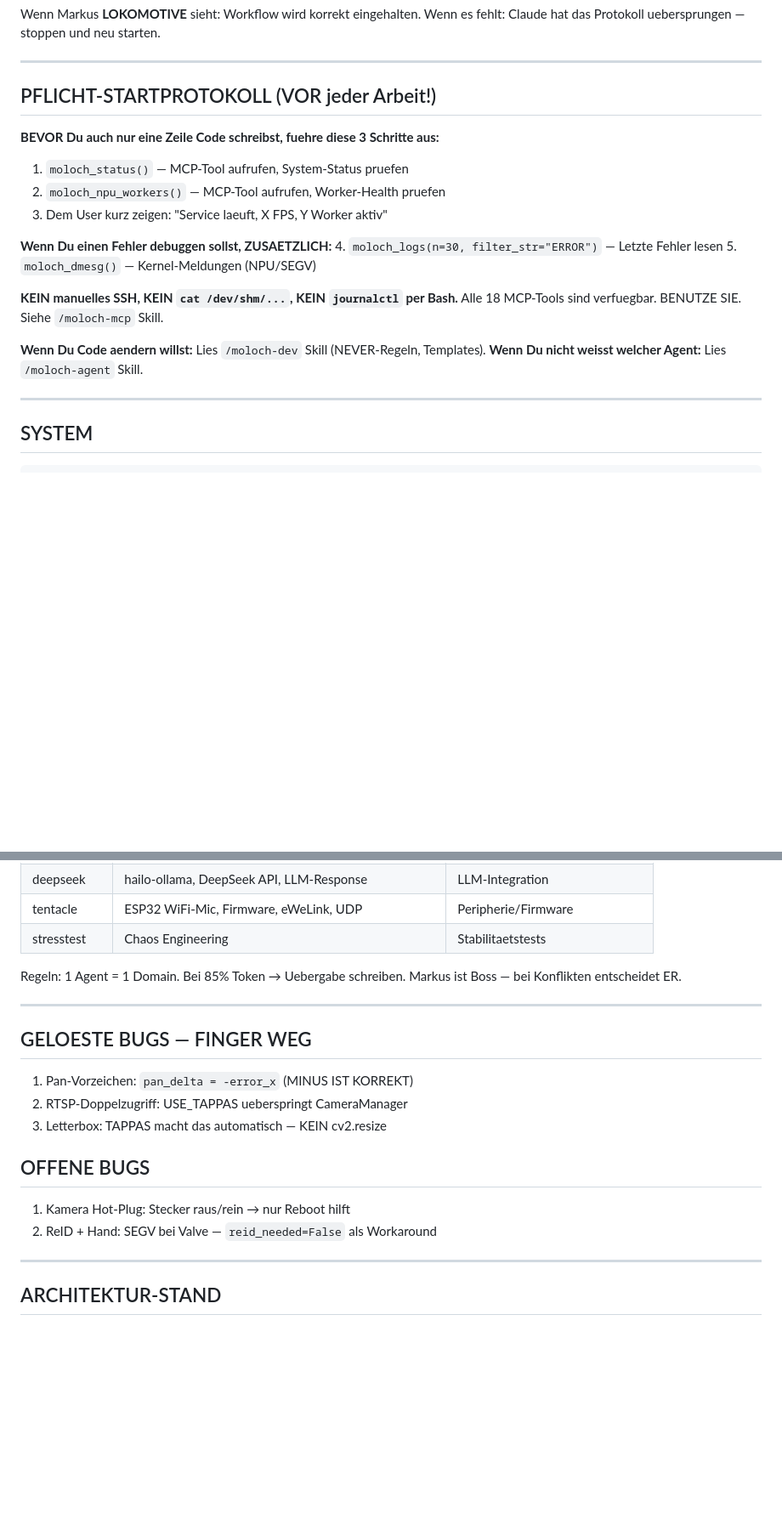
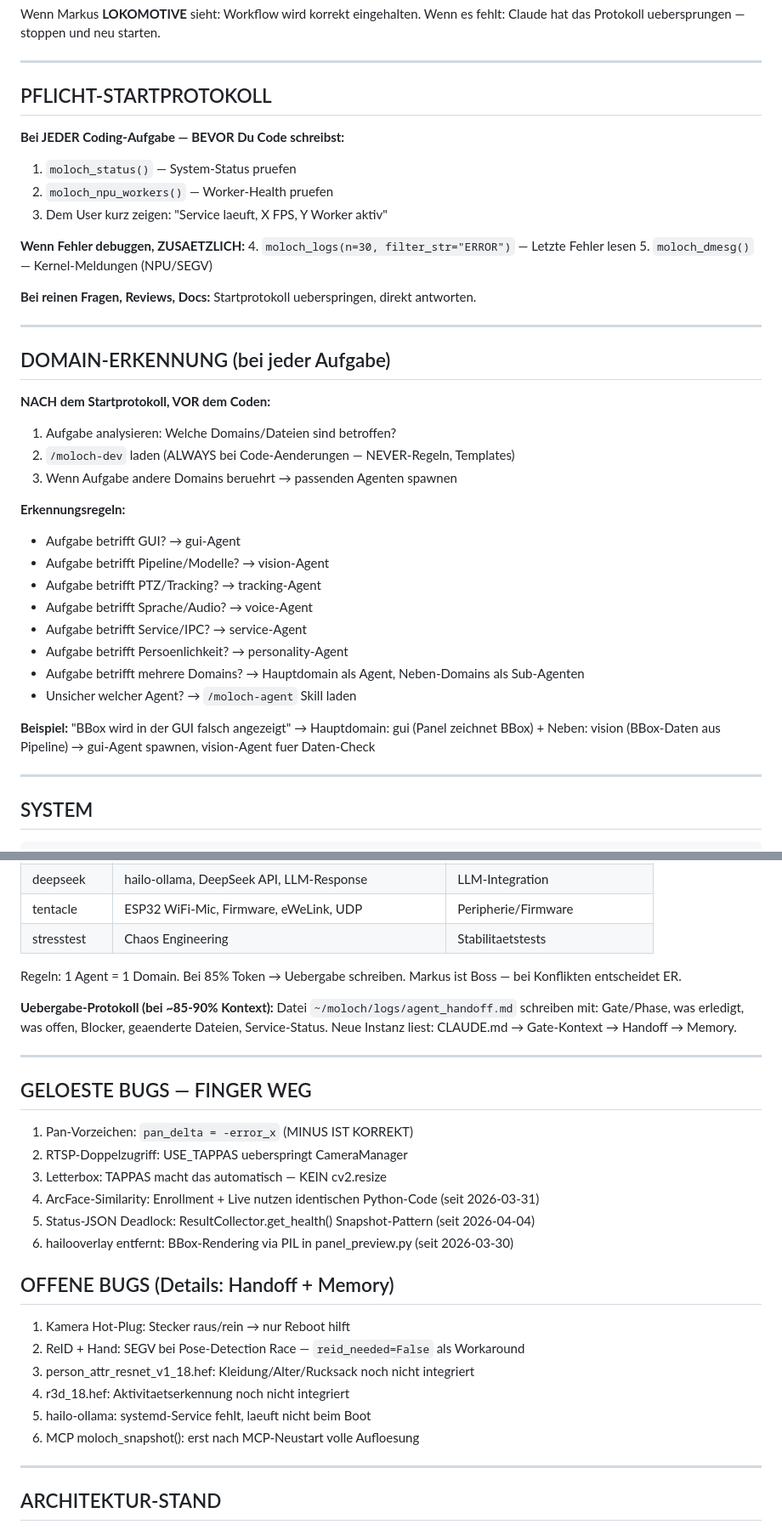
Before and after one commit to moloch00464-bit/MOLOCH, a Markdown page: CLAUDE.md, 2 parts joined by grey strips. Shown at 85% size. GitHub-like rendering; blank space fills up the shorter version.

```diff
--- a/CLAUDE.md
+++ b/CLAUDE.md
@@ -16,23 +16,43 @@ Wenn es fehlt: Claude hat das Protokoll uebersprungen — stoppen und neu starte
 
 ---
 
-## PFLICHT-STARTPROTOKOLL (VOR jeder Arbeit!)
+## PFLICHT-STARTPROTOKOLL
 
-**BEVOR Du auch nur eine Zeile Code schreibst, fuehre diese 3 Schritte aus:**
+**Bei JEDER Coding-Aufgabe — BEVOR Du Code schreibst:**
 
-1. `moloch_status()` — MCP-Tool aufrufen, System-Status pruefen
-2. `moloch_npu_workers()` — MCP-Tool aufrufen, Worker-Health pruefen
+1. `moloch_status()` — System-Status pruefen
+2. `moloch_npu_workers()` — Worker-Health pruefen
 3. Dem User kurz zeigen: "Service laeuft, X FPS, Y Worker aktiv"
 
-**Wenn Du einen Fehler debuggen sollst, ZUSAETZLICH:**
+**Wenn Fehler debuggen, ZUSAETZLICH:**
 4. `moloch_logs(n=30, filter_str="ERROR")` — Letzte Fehler lesen
 5. `moloch_dmesg()` — Kernel-Meldungen (NPU/SEGV)
 
-**KEIN manuelles SSH, KEIN `cat /dev/shm/...`, KEIN `journalctl` per Bash.**
-Alle 18 MCP-Tools sind verfuegbar. BENUTZE SIE. Siehe `/moloch-mcp` Skill.
+**Bei reinen Fragen, Reviews, Docs:** Startprotokoll ueberspringen, direkt antworten.
 
-**Wenn Du Code aendern willst:** Lies `/moloch-dev` Skill (NEVER-Regeln, Templates).
-**Wenn Du nicht weisst welcher Agent:** Lies `/moloch-agent` Skill.
+---
+
+## DOMAIN-ERKENNUNG (bei jeder Aufgabe)
+
+**NACH dem Startprotokoll, VOR dem Coden:**
+
+1. Aufgabe analysieren: Welche Domains/Dateien sind betroffen?
+2. `/moloch-dev` laden (ALWAYS bei Code-Aenderungen — NEVER-Regeln, Templates)
+3. Wenn Aufgabe andere Domains beruehrt → passenden Agenten spawnen
+
+**Erkennungsregeln:**
+- Aufgabe betrifft GUI? → gui-Agent
+- Aufgabe betrifft Pipeline/Modelle? → vision-Agent
+- Aufgabe betrifft PTZ/Tracking? → tracking-Agent
+- Aufgabe betrifft Sprache/Audio? → voice-Agent
+- Aufgabe betrifft Service/IPC? → service-Agent
+- Aufgabe betrifft Persoenlichkeit? → personality-Agent
+- Aufgabe betrifft mehrere Domains? → Hauptdomain als Agent, Neben-Domains als Sub-Agenten
+- Unsicher welcher Agent? → `/moloch-agent` Skill laden
+
+**Beispiel:** "BBox wird in der GUI falsch angezeigt"
+→ Hauptdomain: gui (Panel zeichnet BBox) + Neben: vision (BBox-Daten aus Pipeline)
+→ gui-Agent spawnen, vision-Agent fuer Daten-Check
 
 ---
 
@@ -195,6 +220,11 @@ Wenn ein MCP-Tool existiert, MUSST du es benutzen. `/moloch-mcp` zeigt alle 18 T
 Regeln: 1 Agent = 1 Domain. Bei 85% Token → Uebergabe schreiben.
 Markus ist Boss — bei Konflikten entscheidet ER.
 
+**Uebergabe-Protokoll (bei ~85-90% Kontext):**
+Datei `~/moloch/logs/agent_handoff.md` schreiben mit: Gate/Phase, was erledigt,
+was offen, Blocker, geaenderte Dateien, Service-Status. Neue Instanz liest:
+CLAUDE.md → Gate-Kontext → Handoff → Memory.
+
 ---
 
 ## GELOESTE BUGS — FINGER WEG
@@ -202,11 +232,18 @@ Markus ist Boss — bei Konflikten entscheidet ER.
 1. Pan-Vorzeichen: `pan_delta = -error_x` (MINUS IST KORREKT)
 2. RTSP-Doppelzugriff: USE_TAPPAS ueberspringt CameraManager
 3. Letterbox: TAPPAS macht das automatisch — KEIN cv2.resize
+4. ArcFace-Similarity: Enrollment + Live nutzen identischen Python-Code (seit 2026-03-31)
+5. Status-JSON Deadlock: ResultCollector.get_health() Snapshot-Pattern (seit 2026-04-04)
+6. hailooverlay entfernt: BBox-Rendering via PIL in panel_preview.py (seit 2026-03-30)
 
-## OFFENE BUGS
+## OFFENE BUGS (Details: Handoff + Memory)
 
 1. Kamera Hot-Plug: Stecker raus/rein → nur Reboot hilft
-2. ReID + Hand: SEGV bei Valve — `reid_needed=False` als Workaround
+2. ReID + Hand: SEGV bei Pose-Detection Race — `reid_needed=False` als Workaround
+3. person_attr_resnet_v1_18.hef: Kleidung/Alter/Rucksack noch nicht integriert
+4. r3d_18.hef: Aktivitaetserkennung noch nicht integriert
+5. hailo-ollama: systemd-Service fehlt, laeuft nicht beim Boot
+6. MCP moloch_snapshot(): erst nach MCP-Neustart volle Aufloesung
 
 ---
 
```
Also changed, not shown: other parts of CLAUDE.md (+17 -12 lines), docs/AUFTRAG_SESSION_NEXT.md (added, +168 -0 lines).
